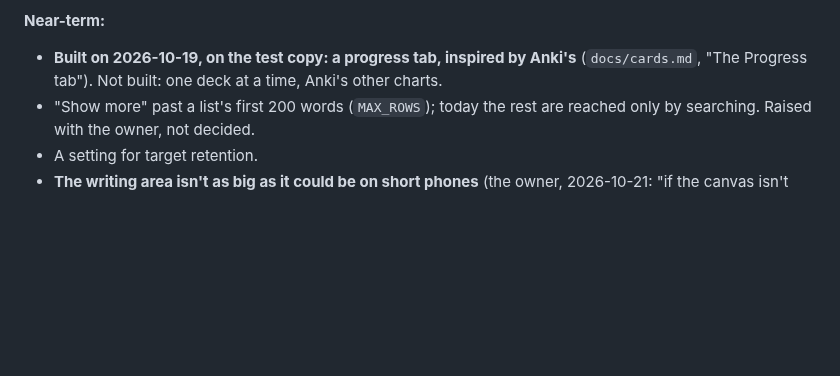
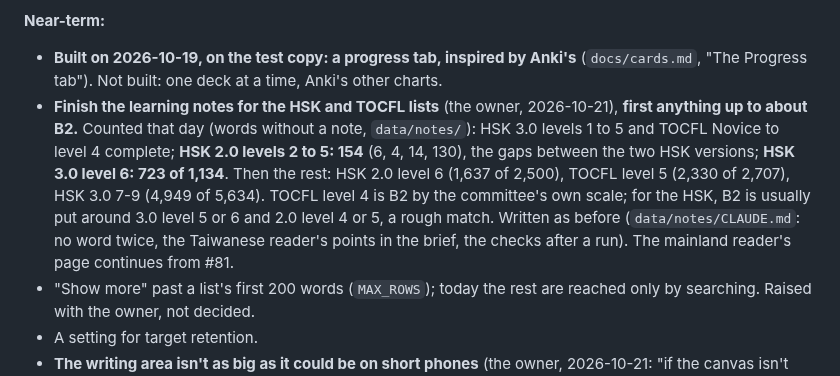
Before and after one commit to BunnyApocalypse/yutu-chinese, a Markdown page: docs/history.md, the part around the change. Rendered like a GitHub page; blank space fills up the shorter version.

Commit message:
Roadmap: finish the learning notes for the HSK and TOCFL lists, first up to about B2 (owner)
Co-Authored-By: Claude Opus 5.5 <noreply@anthropic.com>

```diff
--- a/docs/history.md
+++ b/docs/history.md
@@ -68,6 +68,7 @@ Agreed with the owner on 2026-10-18. **The first release** means the first users
 **Near-term:**
 
 - **Built on 2026-10-19, on the test copy: a progress tab, inspired by Anki's** (`docs/cards.md`, "The Progress tab"). Not built: one deck at a time, Anki's other charts.
+- **Finish the learning notes for the HSK and TOCFL lists** (the owner, 2026-10-21), **first anything up to about B2.** Counted that day (words without a note, `data/notes/`): HSK 3.0 levels 1 to 5 and TOCFL Novice to level 4 complete; **HSK 2.0 levels 2 to 5: 154** (6, 4, 14, 130), the gaps between the two HSK versions; **HSK 3.0 level 6: 723 of 1,134**. Then the rest: HSK 2.0 level 6 (1,637 of 2,500), TOCFL level 5 (2,330 of 2,707), HSK 3.0 7-9 (4,949 of 5,634). TOCFL level 4 is B2 by the committee's own scale; for the HSK, B2 is usually put around 3.0 level 5 or 6 and 2.0 level 4 or 5, a rough match. Written as before (`data/notes/CLAUDE.md`: no word twice, the Taiwanese reader's points in the brief, the checks after a run). The mainland reader's page continues from #81.
 - "Show more" past a list's first 200 words (`MAX_ROWS`); today the rest are reached only by searching. Raised with the owner, not decided.
 - A setting for target retention.
 - **The writing area isn't as big as it could be on short phones** (the owner, 2026-10-21: "if the canvas isn't optimally large on small phones then thats a problem"). `chooseSize` (`src/wordFlow.js`) keeps 380px of the height for the rows above (213) and below (167, two rows of buttons), so where the height is the limit the area is smaller than the width allows: on a 360×640 phone 260px where the width would give 328, the arrows then sitting beside it. A typical phone (390×844) is limited by its width and is unaffected. **Ideas, not decided:** one row of buttons below instead of two (about 60px more: 260 → about 320), which means dropping Next between characters in favor of a tap on the area with a hint such as "Tap to go on" (the owner's idea), no Clear / Show outline / Animate under the grades while practicing after answering, and the same for Free practice's Next; and room above, such as the pinyin line, which keeps its height before "Show pinyin" is tapped. Check every screen with pictures (`docs/pitfalls.md`, "The writing area's size").
```
